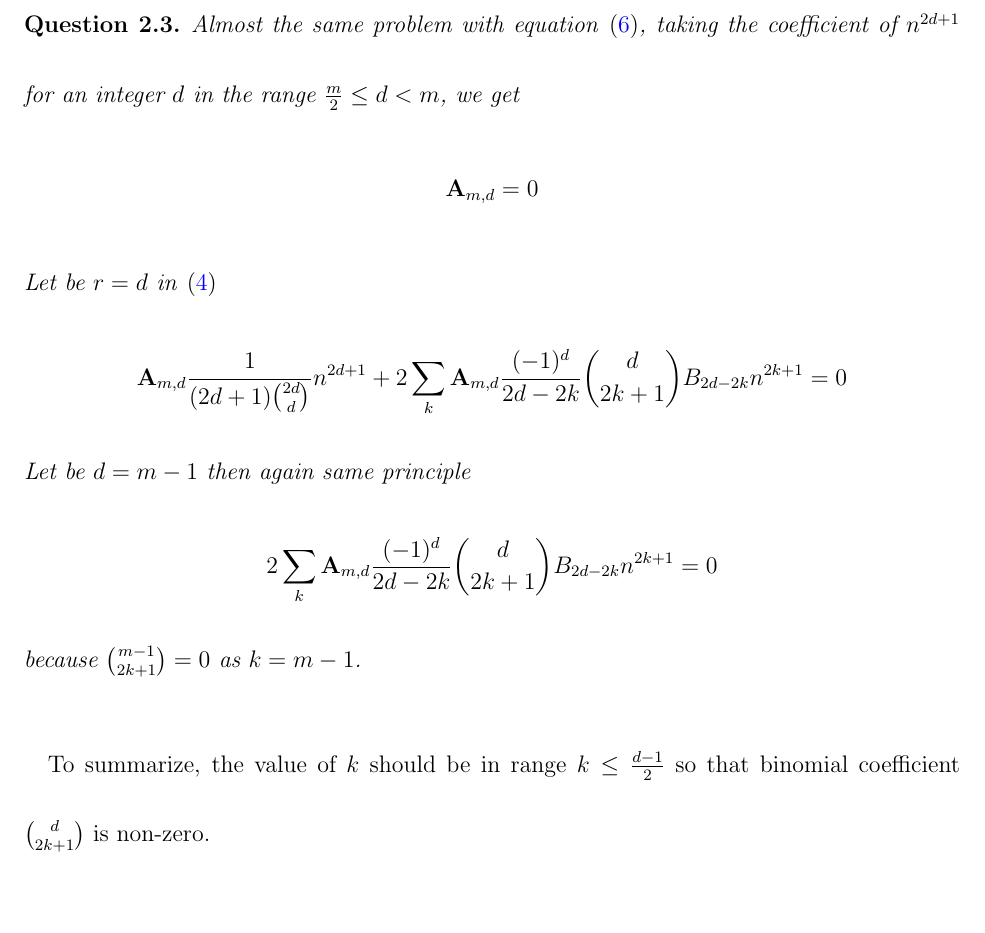
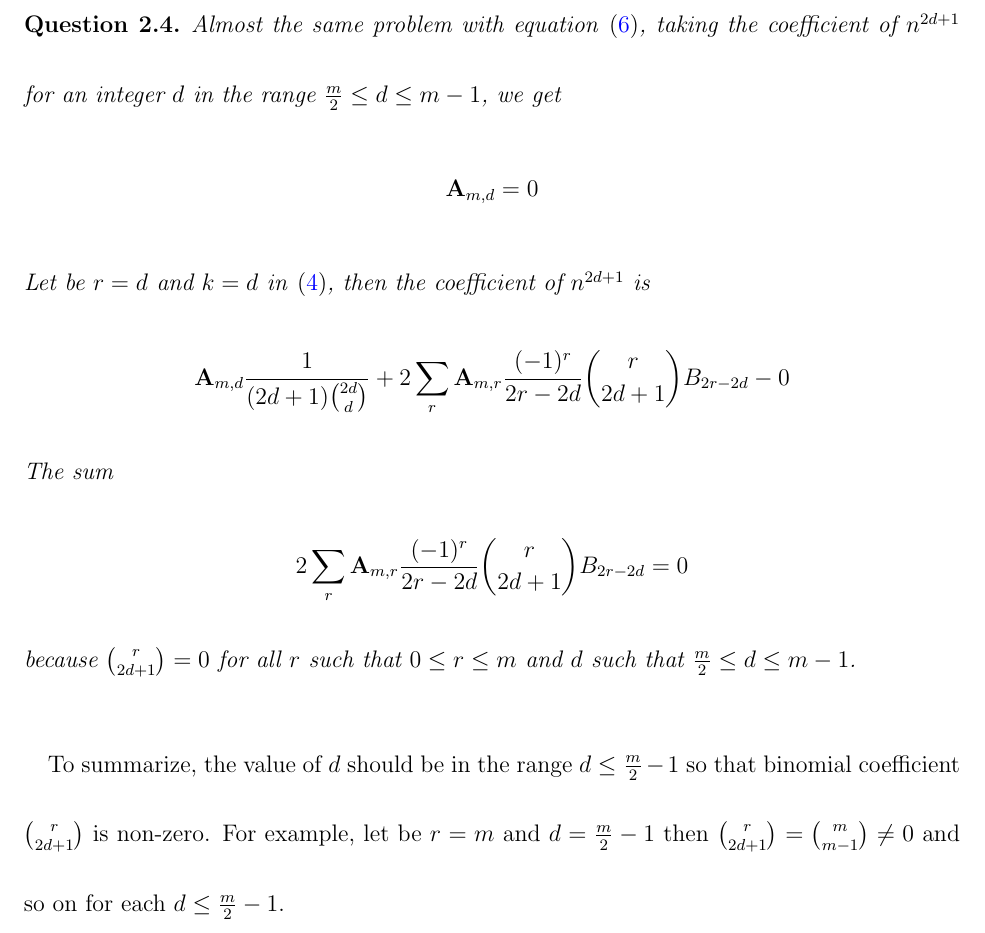
Before and after one commit to kolosovpetro/DiscussionOnCoefficientsOfOddPolynomialIdentity, a LaTeX paper (src/DiscussionOnCoefficientsOfOddPolynomialIdentity.tex, which reads src/sections/03_questions.tex): part of page 9 of 10, cut so that both start at the same text, the shorter picture padded with empty space. Compiled offline with pdfLaTeX.

Commit message:
fix questions

```diff
--- a/src/sections/03_questions.tex
+++ b/src/sections/03_questions.tex
@@ -23,20 +25,20 @@
 \end{question}
 \begin{question}
     Almost the same problem with equation~\eqref{eq:question_2},
-    taking the coefficient of $n^{2d+1}$ for an integer $d$ in the range $\frac{m}{2} \leq d < m$, we get
+    taking the coefficient of $n^{2d+1}$ for an integer $d$ in the range $\frac{m}{2} \leq d \leq m-1$, we get
     \begin{align*}
         \coeffA{m}{d} = 0
     \end{align*}
-    Let be $r=d$ in~\eqref{eq:main_relation}
+    Let be $r=d$ and $k=d$ in~\eqref{eq:main_relation}, then the coefficient of $n^{2d+1}$ is
     \begin{align*}
-        \coeffA{m}{d} \frac{1}{(2d+1) \binom{2d}d} n^{2d+1}
-        + 2 \sum_{k} \coeffA{m}{d} \frac{(-1)^d}{2d-2k} \binom{d}{2k+1} \bernoulli{2d-2k} n^{2k+1} = 0
+        \coeffA{m}{d} \frac{1}{(2d+1) \binom{2d}{d}} + 2 \sum_{r} \coeffA{m}{r} \frac{(-1)^r}{2r-2d} \binom{r}{2d+1} \bernoulli{2r-2d} - 0
     \end{align*}
-    Let be $d=m-1$ then again same principle
+    The sum
     \begin{align*}
-        2 \sum_{k} \coeffA{m}{d} \frac{(-1)^d}{2d-2k} \binom{d}{2k+1} \bernoulli{2d-2k} n^{2k+1} = 0
+        2 \sum_{r} \coeffA{m}{r} \frac{(-1)^r}{2r-2d} \binom{r}{2d+1} \bernoulli{2r-2d} = 0
     \end{align*}
-    because $\binom{m-1}{2k+1}=0$ as $k=m-1$.
+    because $\binom{r}{2d+1}=0$ for all $r$ such that $0 \leq r \leq m$ and $d$ such that $\frac{m}{2} \leq d \leq m-1$.
 \end{question}
-To summarize, the value of $k$ should be in range $k \leq \frac{d-1}{2}$ so that binomial coefficient $\binom{d}{2k+1}$
+To summarize, the value of $d$ should be in the range $d \leq \frac{m}{2}-1$ so that binomial coefficient $\binom{r}{2d+1}$
 is non-zero.
+For example, let be $r=m$ and $d=\frac{m}{2}-1$ then $\binom{r}{2d+1} = \binom{m}{m-1} \neq 0$ and so on for each $d \leq \frac{m}{2}-1$.
```
Also changed, not shown: src/sections/02_introduction.tex (+5 -5 lines), CHANGELOG.md, out/DiscussionOnCoefficientsOfOddPolynomialIdentity.pdf, src/sections/03_questions.tex (12 more changed lines).
